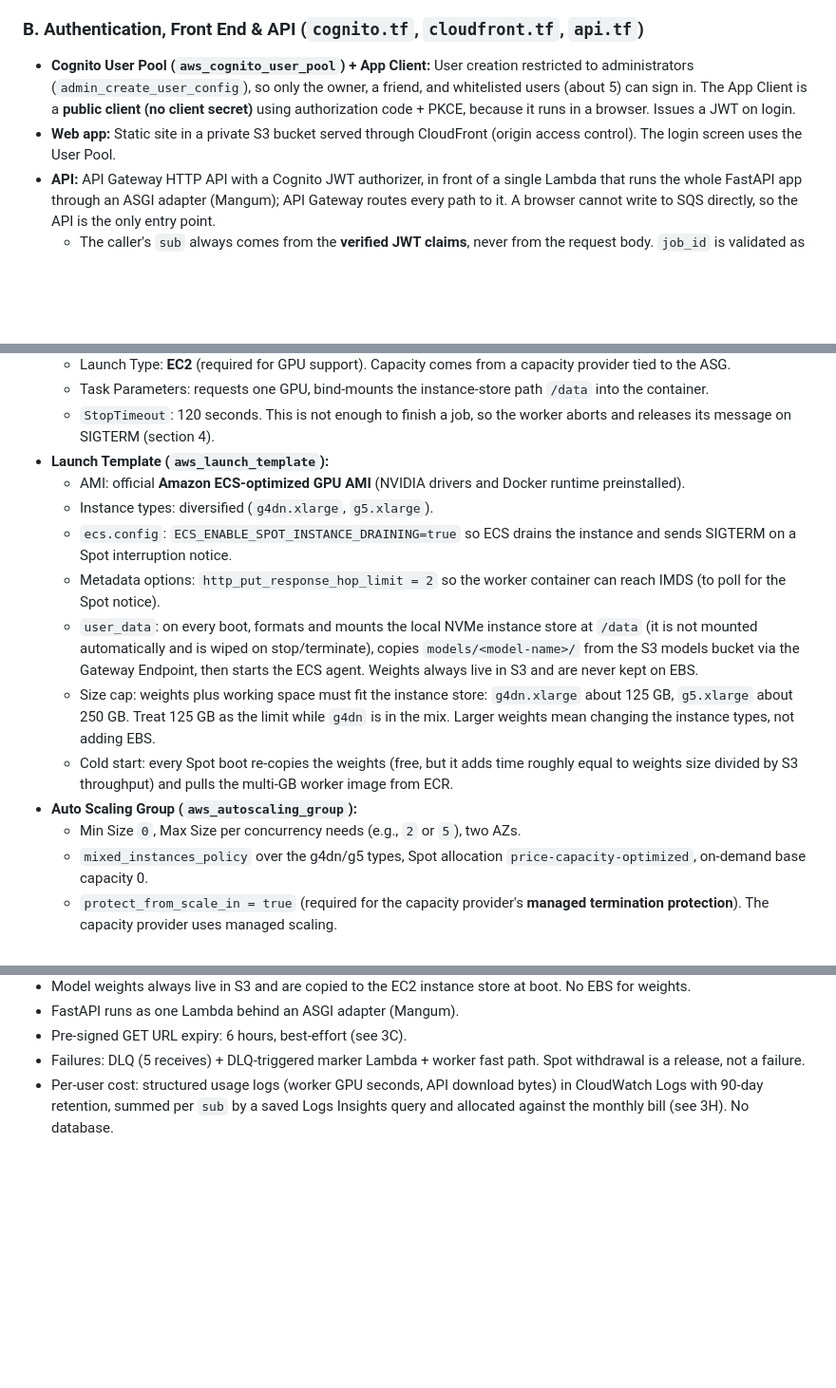
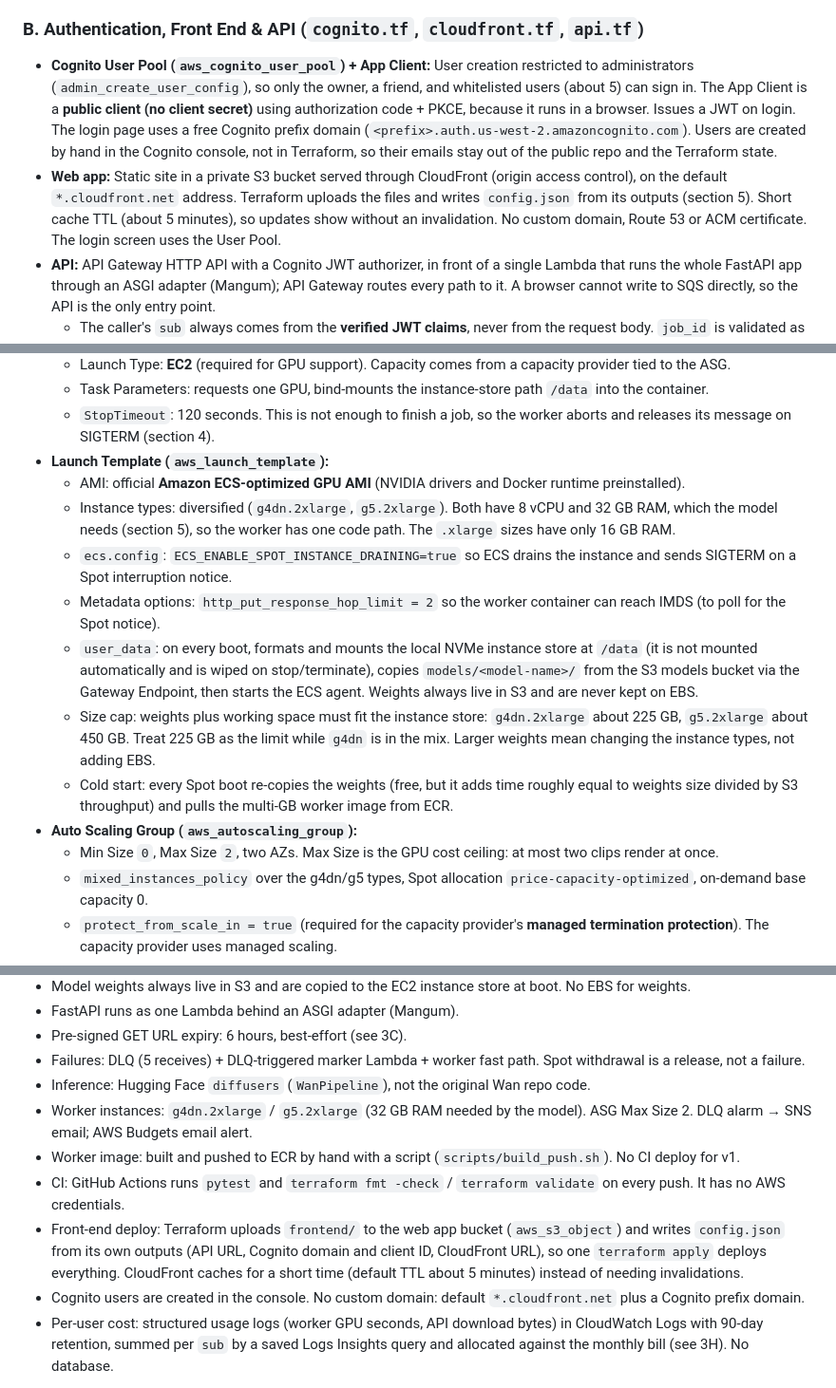
Before and after one commit to avakado0/ai-video-gen-aws, a Markdown page: docs/architecture/DRAFT_architecture.md, 3 parts joined by grey strips. Shown at 95% size. Rendered like a GitHub page; blank space fills up the shorter version.

```diff
--- a/docs/architecture/DRAFT_architecture.md
+++ b/docs/architecture/DRAFT_architecture.md
@@ -56,8 +56,8 @@ Other AWS API traffic (ECS agent, ECR API, SQS, CloudWatch Logs) leaves the inst
 
 ### B. Authentication, Front End & API (`cognito.tf`, `cloudfront.tf`, `api.tf`)
 
-* **Cognito User Pool (`aws_cognito_user_pool`) + App Client:** User creation restricted to administrators (`admin_create_user_config`), so only the owner, a friend, and whitelisted users (about 5) can sign in. The App Client is a **public client (no client secret)** using authorization code + PKCE, because it runs in a browser. Issues a JWT on login.
-* **Web app:** Static site in a private S3 bucket served through CloudFront (origin access control). The login screen uses the User Pool.
+* **Cognito User Pool (`aws_cognito_user_pool`) + App Client:** User creation restricted to administrators (`admin_create_user_config`), so only the owner, a friend, and whitelisted users (about 5) can sign in. The App Client is a **public client (no client secret)** using authorization code + PKCE, because it runs in a browser. Issues a JWT on login. The login page uses a free Cognito prefix domain (`<prefix>.auth.us-west-2.amazoncognito.com`). Users are created by hand in the Cognito console, not in Terraform, so their emails stay out of the public repo and the Terraform state.
+* **Web app:** Static site in a private S3 bucket served through CloudFront (origin access control), on the default `*.cloudfront.net` address. Terraform uploads the files and writes `config.json` from its outputs (section 5). Short cache TTL (about 5 minutes), so updates show without an invalidation. No custom domain, Route 53 or ACM certificate. The login screen uses the User Pool.
 * **API:** API Gateway HTTP API with a Cognito JWT authorizer, in front of a single Lambda that runs the whole FastAPI app through an ASGI adapter (Mangum); API Gateway routes every path to it. A browser cannot write to SQS directly, so the API is the only entry point.
   * The caller's `sub` always comes from the **verified JWT claims**, never from the request body. `job_id` is validated as a UUID before it is used in an S3 key. Otherwise a user could read or delete another user's `clips/{sub}/` prefix.
   * `GET /config`: returns the capability manifest (see "Capability manifest" below). The front end builds its form from it.
@@ -113,14 +113,14 @@ Other AWS API traffic (ECS agent, ECR API, SQS, CloudWatch Logs) leaves the inst
   * `StopTimeout`: 120 seconds. This is not enough to finish a job, so the worker aborts and releases its message on SIGTERM (section 4).
 * **Launch Template (`aws_launch_template`):**
   * AMI: official **Amazon ECS-optimized GPU AMI** (NVIDIA drivers and Docker runtime preinstalled).
-  * Instance types: diversified (`g4dn.xlarge`, `g5.xlarge`).
+  * Instance types: diversified (`g4dn.2xlarge`, `g5.2xlarge`). Both have 8 vCPU and 32 GB RAM, which the model needs (section 5), so the worker has one code path. The `.xlarge` sizes have only 16 GB RAM.
   * `ecs.config`: `ECS_ENABLE_SPOT_INSTANCE_DRAINING=true` so ECS drains the instance and sends SIGTERM on a Spot interruption notice.
   * Metadata options: `http_put_response_hop_limit = 2` so the worker container can reach IMDS (to poll for the Spot notice).
   * `user_data`: on every boot, formats and mounts the local NVMe instance store at `/data` (it is not mounted automatically and is wiped on stop/terminate), copies `models/<model-name>/` from the S3 models bucket via the Gateway Endpoint, then starts the ECS agent. Weights always live in S3 and are never kept on EBS.
-  * Size cap: weights plus working space must fit the instance store: `g4dn.xlarge` about 125 GB, `g5.xlarge` about 250 GB. Treat 125 GB as the limit while `g4dn` is in the mix. Larger weights mean changing the instance types, not adding EBS.
+  * Size cap: weights plus working space must fit the instance store: `g4dn.2xlarge` about 225 GB, `g5.2xlarge` about 450 GB. Treat 225 GB as the limit while `g4dn` is in the mix. Larger weights mean changing the instance types, not adding EBS.
   * Cold start: every Spot boot re-copies the weights (free, but it adds time roughly equal to weights size divided by S3 throughput) and pulls the multi-GB worker image from ECR.
 * **Auto Scaling Group (`aws_autoscaling_group`):**
-  * Min Size `0`, Max Size per concurrency needs (e.g., `2` or `5`), two AZs.
+  * Min Size `0`, Max Size `2`, two AZs. Max Size is the GPU cost ceiling: at most two clips render at once.
   * `mixed_instances_policy` over the g4dn/g5 types, Spot allocation `price-capacity-optimized`, on-demand base capacity 0.
   * `protect_from_scale_in = true` (required for the capacity provider's **managed termination protection**). The capacity provider uses managed scaling.
   * Group metrics enabled (`GroupInServiceInstances`).
@@ -277,6 +277,12 @@ Decided:
 * FastAPI runs as one Lambda behind an ASGI adapter (Mangum).
 * Pre-signed GET URL expiry: 6 hours, best-effort (see 3C).
 * Failures: DLQ (5 receives) + DLQ-triggered marker Lambda + worker fast path. Spot withdrawal is a release, not a failure.
+* Inference: Hugging Face `diffusers` (`WanPipeline`), not the original Wan repo code.
+* Worker instances: `g4dn.2xlarge` / `g5.2xlarge` (32 GB RAM needed by the model). ASG Max Size 2. DLQ alarm → SNS email; AWS Budgets email alert.
+* Worker image: built and pushed to ECR by hand with a script (`scripts/build_push.sh`). No CI deploy for v1.
+* CI: GitHub Actions runs `pytest` and `terraform fmt -check` / `terraform validate` on every push. It has no AWS credentials.
+* Front-end deploy: Terraform uploads `frontend/` to the web app bucket (`aws_s3_object`) and writes `config.json` from its own outputs (API URL, Cognito domain and client ID, CloudFront URL), so one `terraform apply` deploys everything. CloudFront caches for a short time (default TTL about 5 minutes) instead of needing invalidations.
+* Cognito users are created in the console. No custom domain: default `*.cloudfront.net` plus a Cognito prefix domain.
 * Per-user cost: structured usage logs (worker GPU seconds, API download bytes) in CloudWatch Logs with 90-day retention, summed per `sub` by a saved Logs Insights query and allocated against the monthly bill (see 3H). No database.
 
 Pre-deploy checklist:
```
Also changed, not shown: other parts of docs/architecture/DRAFT_architecture.md (+4 -3 lines), README.md (+2 -2 lines).
